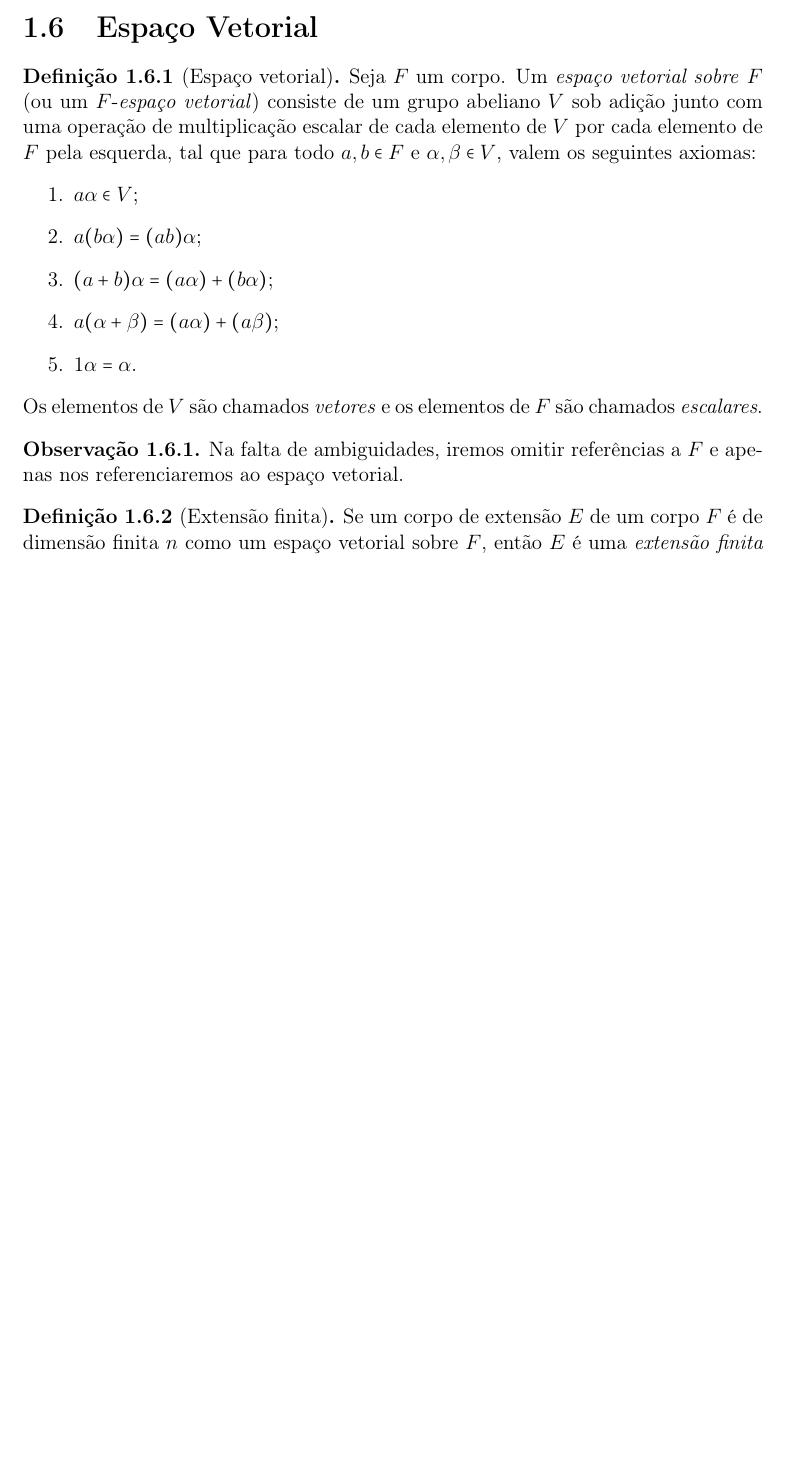
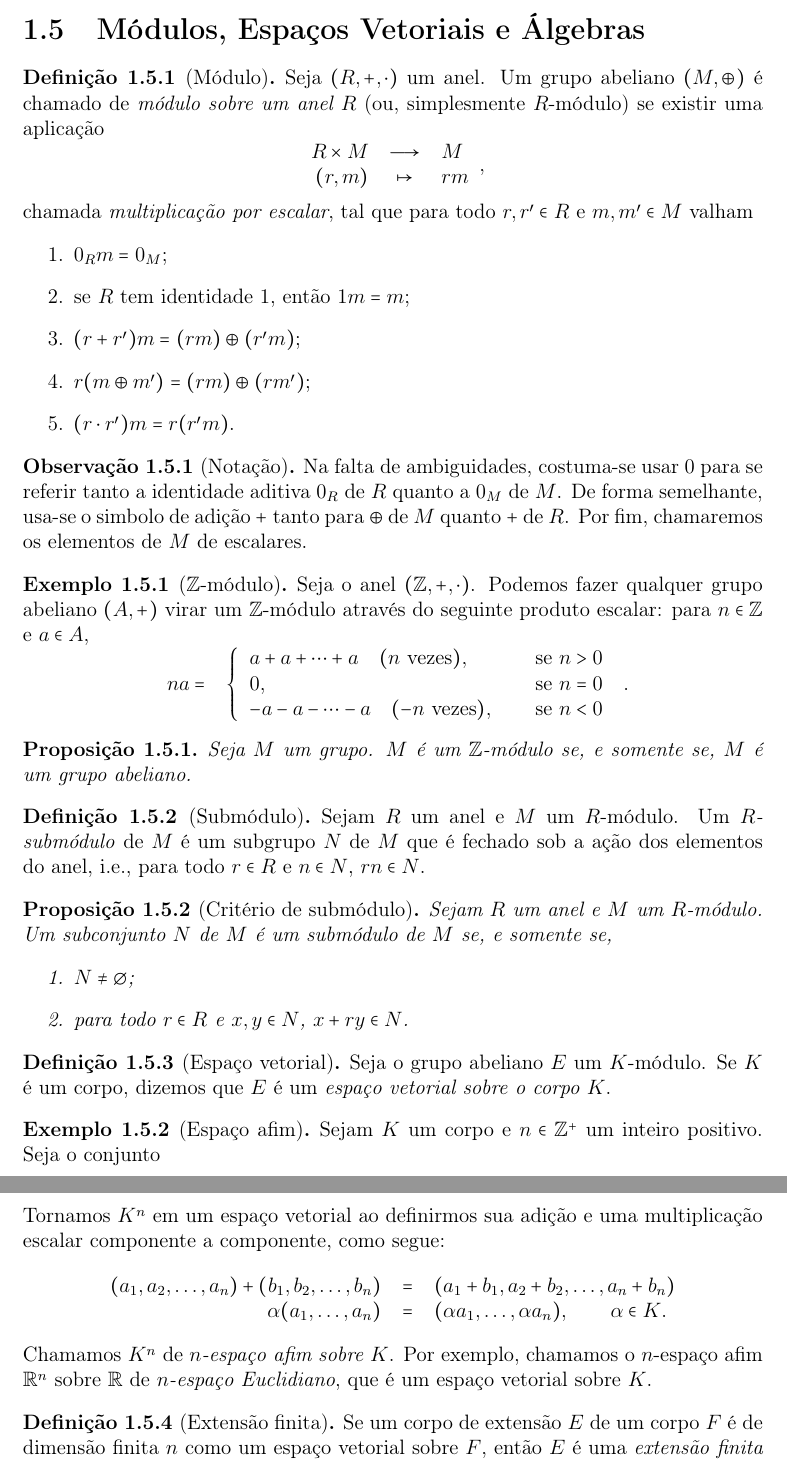
Before and after one commit to caomem/algebraNotes, a LaTeX document (groups.tex): part of page 22 of 26 before the commit and two parts of pages 22 and 23 of 26 after it, the two joined at a grey line, cut at the place of the change, the shorter picture padded with empty space. Compiled offline with pdfLaTeX.

Commit message:
reorganize the sections and intro the module

```diff
--- a/groups.tex
+++ b/groups.tex
@@ -23,6 +23,8 @@
 \usepackage{amsfonts}
 \usepackage[english, ruled, linesnumbered]{algorithm2e}
 \usepackage{algorithmic}
+\usepackage{multirow}
+\usepackage{siunitx}
 
 \newcommand{\nucleoe}{\emph{\text{nu }}}
 \newcommand{\nucleo}{\text{nu }}
@@ -1244,23 +1240,91 @@ um grupo \(G\).
 	Um corpo de extensão $E$ de um corpo $F$ é uma \emph{extensão algébrica de $F$} se todo elemento em $E$ é algébrico sobre $F$.
 \end{definicao}
 
-\section{Espaço Vetorial}
+\section{Módulos, Espaços Vetoriais e Álgebras}
 
- \begin{definicao}[Espaço vetorial]
-	Seja $F$ um corpo. Um \emph{espaço vetorial sobre} $F$ (ou um $F$-\emph{espaço vetorial}) consiste de um grupo abeliano $V$ sob adição junto com uma operação de multiplicação escalar de cada elemento de $V$ por cada elemento de $F$ pela esquerda, tal que para todo $a,b\in F$ e $\alpha,\beta\in V$, valem os seguintes axiomas:
+\begin{definicao}[Módulo] Seja $(R,+,\cdot)$ um anel.
+	Um grupo abeliano $(M,\oplus)$ é chamado de \emph{módulo sobre um anel $R$} (ou, simplesmente $R$-módulo) se existir uma aplicação
+	$$
+	\begin{tabular}{rcl}
+	$R\times M$ & $\longrightarrow$ & $M$\\
+	$(r,m)$ & $\mapsto$ & $rm$
+	\end{tabular},
+	$$
+	chamada \emph{multiplicação por escalar}, tal que para todo $r,r'\in R$ e $m, m'\in M$ valham
 	\begin{enumerate}
-		\item $a\alpha\in V$;
-		\item $a(b\alpha) = (ab)\alpha$;
-		\item $(a+b)\alpha = (a\alpha)+(b\alpha)$;
-		\item $a(\alpha+\beta) = (a\alpha)+(a\beta)$;
-		\item $1\alpha = \alpha$.
+		\item $0_Rm = 0_M$;
+		\item se $R$ tem identidade $1$, então $1m = m$;
+		\item $(r+r')m = (rm)\oplus(r'm)$;
+		\item $r(m\oplus m') = (rm)\oplus(rm')$;
+		\item $(r\cdot r')m = r(r'm)$.
 	\end{enumerate}
-	Os elementos de $V$ são chamados \emph{vetores} e os elementos de $F$ são chamados \emph{escalares}.
 \end{definicao}
 
-\begin{observacao}
-	Na falta de ambiguidades, iremos omitir referências a $F$ e apenas nos referenciaremos ao espaço vetorial.
+\begin{observacao}[Notação]
+	Na falta de ambiguidades, costuma-se usar $0$ para se referir tanto a identidade aditiva $0_R$ de $R$ quanto a $0_M$ de $M$. De forma semelhante, usa-se o simbolo de adição $+$ tanto para $\oplus$ de $M$ quanto $+$ de $R$. Por fim, chamaremos os elementos de $M$ de escalares.
 \end{observacao}
+
+\begin{exemplo}[$\mathbb{Z}$-módulo]
+	Seja o anel $(\mathbb{Z}, +, \cdot)$. Podemos fazer qualquer grupo abeliano $(A,+)$ virar um $\mathbb{Z}$-módulo através do seguinte produto escalar: para $n\in \mathbb{Z}$ e $a\in A$,
+	$$
+	\begin{tabular}{rll}
+			$na=$&
+			$\left\{
+			\begin{tabular}{l}
+				$a + a + \cdots + a \quad (n\text{ vezes}),$\\
+				$0$,\\
+				$-a -a -\cdots -a \quad (-n\text{ vezes}),$
+			\end{tabular}\right.$&
+			\begin{tabular}{l}
+				se $n>0$\\
+				se $n=0$\\
+				se $n<0$\\
+			\end{tabular}
+	\end{tabular}
+	.$$
+\end{exemplo}
+
+\begin{proposicao}
+	Seja $M$ um grupo. $M$ é um $\mathbb{Z}$-módulo se, e somente se, $M$ é um grupo abeliano.
+\end{proposicao}
+
+\begin{definicao}[Submódulo]
+	Sejam $R$ um anel e $M$ um $R$-módulo. Um \emph{$R$-submódulo} de $M$ é um subgrupo $N$ de $M$ que é fechado sob a ação dos elementos do anel, i.e., para todo $r\in R$ e $n\in N$, $rn\in N$.
+\end{definicao}
+
+\begin{proposicao}[Critério de submódulo]
+	Sejam $R$ um anel e $M$ um $R$-módulo. Um subconjunto $N$ de $M$ é um submódulo de $M$ se, e somente se,
+	\begin{enumerate}
+		\item $N \neq \emptyset$;
+		\item para todo $r\in R$ e $x,y\in N$, $x+ry\in N$.
+	\end{enumerate}
+\end{proposicao}
+
+%\subsection{Espaços Vetoriais}
+ \begin{definicao}[Espaço vetorial]
+	Seja o grupo abeliano $E$ um $K$-módulo. Se $K$ é um corpo, dizemos que $E$ é um \emph{espaço vetorial sobre o corpo $K$}.
+
+	%Seja $F$ um corpo. Um \emph{espaço vetorial sobre} $F$ (ou um $F$-\emph{espaço vetorial}) consiste de um grupo abeliano $V$ sob adição junto com uma operação de multiplicação escalar de cada elemento de $V$ por cada elemento de $F$ pela esquerda, tal que para todo $a,b\in F$ e $\alpha,\beta\in V$, valem os seguintes axiomas:
+	%\begin{enumerate}
+	%	\item $a\alpha\in V$;
+	%	\item $a(b\alpha) = (ab)\alpha$;
+	%	\item $(a+b)\alpha = (a\alpha)+(b\alpha)$;
+	%	\item $a(\alpha+\beta) = (a\alpha)+(a\beta)$;
+	%	\item $1\alpha = \alpha$.
+	%\end{enumerate}
+	%Os elementos de $V$ são chamados \emph{vetores} e os elementos de $F$ são chamados \emph{escalares}.
+\end{definicao}
+
+\begin{exemplo}[Espaço afim]
+	Sejam $K$ um corpo e $n\in \mathbb{Z}^+$ um inteiro positivo. Seja o conjunto $$K^n = \{(a_1, a_2, \dots, a_n)\ | \ a_i \in K, \text{ para todo } 1\leq i \leq n\}.$$ Tornamos $K^n$ em um espaço vetorial ao definirmos sua adição e uma multiplicação escalar componente a componente, como segue:
+	$$
+	\begin{tabular}{rcl}
+		$(a_1, a_2, \dots, a_n) + (b_1, b_2,\dots, b_n)$& $=$& $(a_1+b_1, a_2+b_2, \dots, a_n + b_n)$\\
+		$\alpha(a_1,\dots,a_n)$ & $=$&  $(\alpha a_1, \dots, \alpha a_n),\qquad \alpha\in K$.
+	\end{tabular}
+	$$
+	Chamamos $K^n$ de \emph{$n$-espaço afim sobre $K$}. Por exemplo, chamamos o $n$-espaço afim $\mathbb{R}^n$ sobre $\mathbb{R}$ de \emph{$n$-espaço Euclidiano}, que é um espaço vetorial sobre $K$.
+\end{exemplo}
 
 \begin{definicao}[Extensão finita]
 	Se um corpo de extensão $E$ de um corpo $F$ é de dimensão finita $n$ como um espaço vetorial sobre $F$, então $E$ é uma \emph{extensão finita de grau $n$ sobre $F$}. Denotaremos por $[E:F]$ o grau $n$ de $E$ sobre $F$.
```
Also changed, not shown: README.md, groups.pdf, groups.tex (36 more changed lines), 1 other file.
